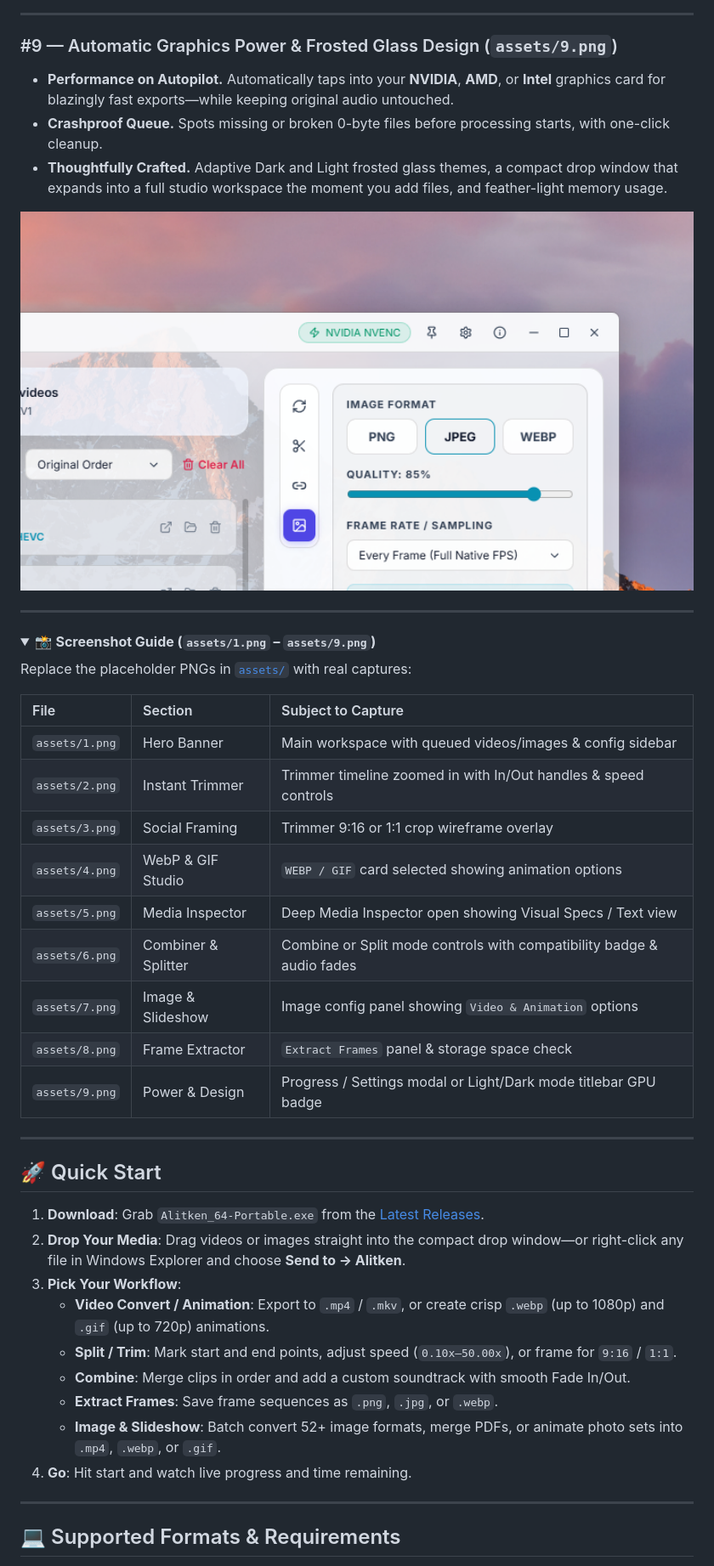
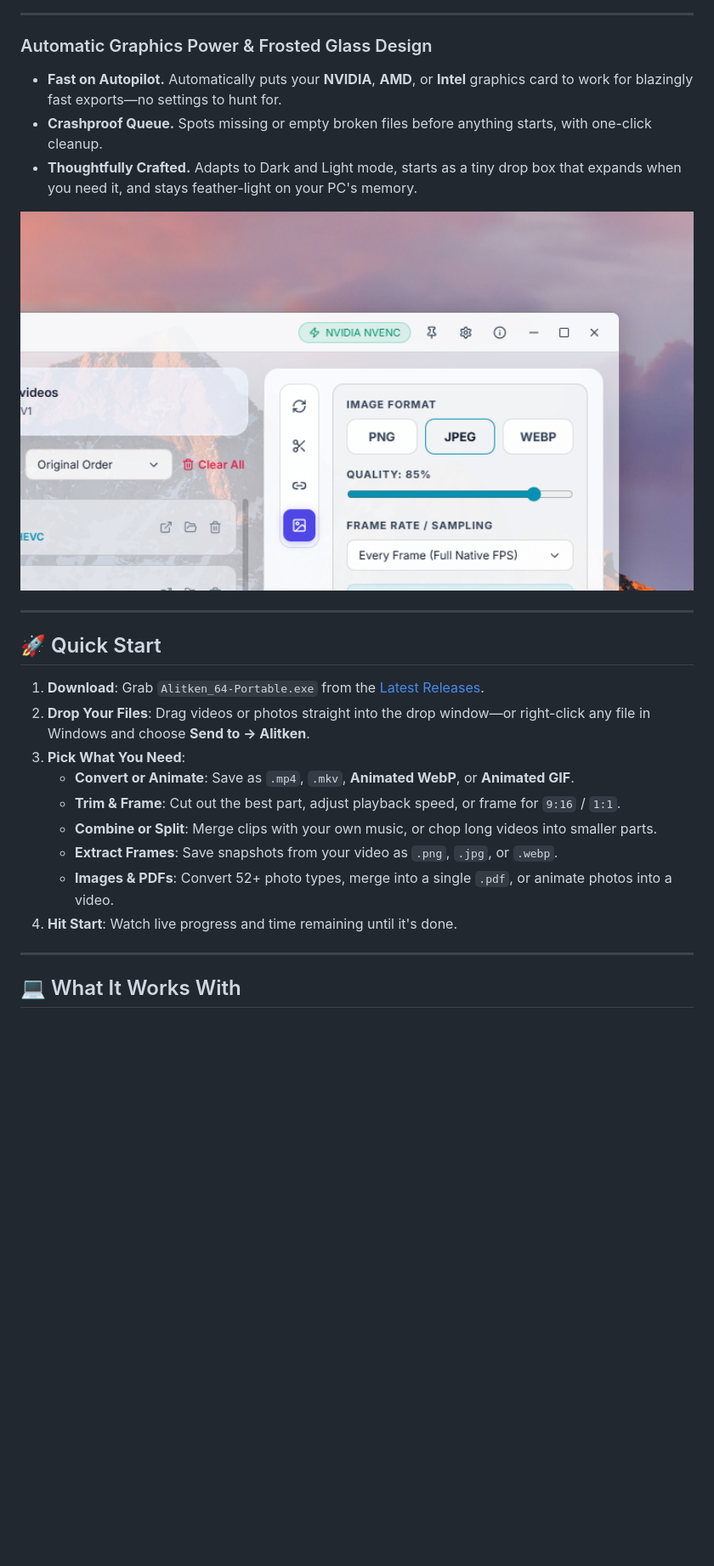
Before and after one commit to Crlyzd/Alitken-GUI, a Markdown page: README.md, the part around one of its changes. Shown at 85% size. Drawn GitHub-style; folded sections open; blank space fills up the shorter version.

```diff
--- a/README.md
+++ b/README.md
@@ -151,9 +160,9 @@
 
 ---
 
-### #9 — Automatic Graphics Power & Frosted Glass Design (`assets/9.png`)
-* **Performance on Autopilot.** Automatically taps into your **NVIDIA**, **AMD**, or **Intel** graphics card for blazingly fast exports—while keeping original audio untouched.
-* **Crashproof Queue.** Spots missing or broken 0-byte files before processing starts, with one-click cleanup.
-* **Thoughtfully Crafted.** Adaptive Dark and Light frosted glass themes, a compact drop window that expands into a full studio workspace the moment you add files, and feather-light memory usage.
+### Automatic Graphics Power & Frosted Glass Design
+* **Fast on Autopilot.** Automatically puts your **NVIDIA**, **AMD**, or **Intel** graphics card to work for blazingly fast exports—no settings to hunt for.
+* **Crashproof Queue.** Spots missing or empty broken files before anything starts, with one-click cleanup.
+* **Thoughtfully Crafted.** Adapts to Dark and Light mode, starts as a tiny drop box that expands when you need it, and stays feather-light on your PC's memory.
 
 <p align="center">
@@ -161,41 +170,20 @@
 </p>
-
----
-
-<details>
-<summary>📸 <b>Screenshot Guide (<code>assets/1.png</code> – <code>assets/9.png</code>)</b></summary>
-
-Replace the placeholder PNGs in [`assets/`](assets/) with real captures:
-
-| File | Section | Subject to Capture |
-| :--- | :--- | :--- |
-| `assets/1.png` | Hero Banner | Main workspace with queued videos/images & config sidebar |
-| `assets/2.png` | Instant Trimmer | Trimmer timeline zoomed in with In/Out handles & speed controls |
-| `assets/3.png` | Social Framing | Trimmer 9:16 or 1:1 crop wireframe overlay |
-| `assets/4.png` | WebP & GIF Studio | `WEBP / GIF` card selected showing animation options |
-| `assets/5.png` | Media Inspector | Deep Media Inspector open showing Visual Specs / Text view |
-| `assets/6.png` | Combiner & Splitter | Combine or Split mode controls with compatibility badge & audio fades |
-| `assets/7.png` | Image & Slideshow | Image config panel showing `Video & Animation` options |
-| `assets/8.png` | Frame Extractor | `Extract Frames` panel & storage space check |
-| `assets/9.png` | Power & Design | Progress / Settings modal or Light/Dark mode titlebar GPU badge |
-
-</details>
 
 ---
 
 ## 🚀 Quick Start
 
 1. **Download**: Grab `Alitken_64-Portable.exe` from the [Latest Releases](https://github.com/Crlyzd/Alitken-GUI/releases/latest).
-2. **Drop Your Media**: Drag videos or images straight into the compact drop window—or right-click any file in Windows Explorer and choose **Send to → Alitken**.
-3. **Pick Your Workflow**:
-   * **Video Convert / Animation**: Export to `.mp4` / `.mkv`, or create crisp `.webp` (up to 1080p) and `.gif` (up to 720p) animations.
-   * **Split / Trim**: Mark start and end points, adjust speed (`0.10x–50.00x`), or frame for `9:16` / `1:1`.
-   * **Combine**: Merge clips in order and add a custom soundtrack with smooth Fade In/Out.
-   * **Extract Frames**: Save frame sequences as `.png`, `.jpg`, or `.webp`.
-   * **Image & Slideshow**: Batch convert 52+ image formats, merge PDFs, or animate photo sets into `.mp4`, `.webp`, or `.gif`.
-4. **Go**: Hit start and watch live progress and time remaining.
+2. **Drop Your Files**: Drag videos or photos straight into the drop window—or right-click any file in Windows and choose **Send to → Alitken**.
+3. **Pick What You Need**:
+   * **Convert or Animate**: Save as `.mp4`, `.mkv`, **Animated WebP**, or **Animated GIF**.
+   * **Trim & Frame**: Cut out the best part, adjust playback speed, or frame for `9:16` / `1:1`.
+   * **Combine or Split**: Merge clips with your own music, or chop long videos into smaller parts.
+   * **Extract Frames**: Save snapshots from your video as `.png`, `.jpg`, or `.webp`.
+   * **Images & PDFs**: Convert 52+ photo types, merge into a single `.pdf`, or animate photos into a video.
+4. **Hit Start**: Watch live progress and time remaining until it's done.
 
 ---
 
-## 💻 Supported Formats & Requirements
+## 💻 What It Works With
 
```
Also changed, not shown: other parts of README.md (+99 -90 lines), history.md (+3 -0 lines), assets/origins.jpg (added).
